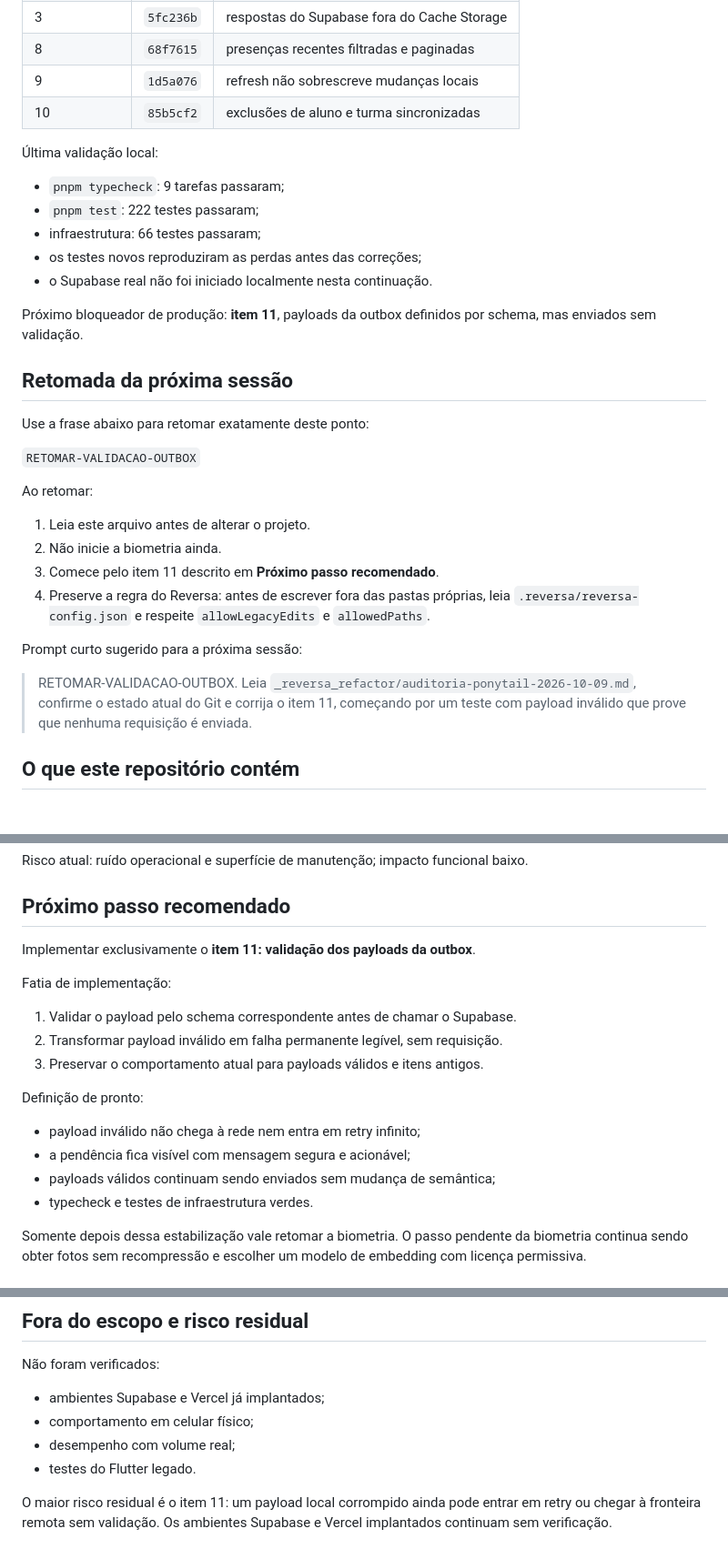
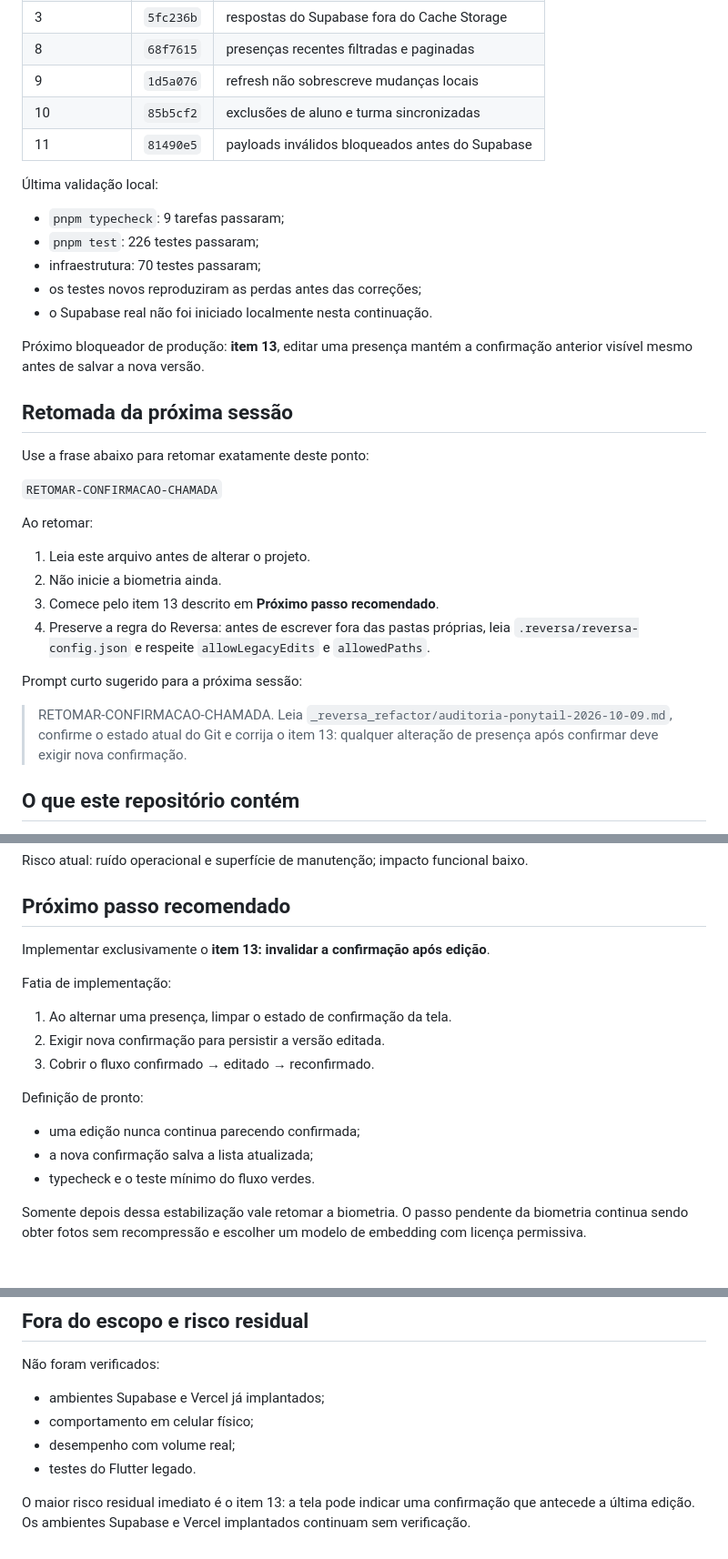
Before and after one commit to francojeferson/jiu_presence, a Markdown page: _reversa_refactor/auditoria-ponytail-2026-10-09.md, 3 parts joined by grey strips. Shown at 91% size. Drawn GitHub-style.

Commit message:
docs: avanca handoff para confirmacao

```diff
--- a/_reversa_refactor/auditoria-ponytail-2026-10-09.md
+++ b/_reversa_refactor/auditoria-ponytail-2026-10-09.md
@@ -18,34 +18,35 @@ permanece como fotografia do commit originalmente auditado.
 | 8 | `68f7615` | presenças recentes filtradas e paginadas |
 | 9 | `1d5a076` | refresh não sobrescreve mudanças locais |
 | 10 | `85b5cf2` | exclusões de aluno e turma sincronizadas |
+| 11 | `81490e5` | payloads inválidos bloqueados antes do Supabase |
 
 Última validação local:
 
 - `pnpm typecheck`: 9 tarefas passaram;
-- `pnpm test`: 222 testes passaram;
-- infraestrutura: 66 testes passaram;
+- `pnpm test`: 226 testes passaram;
+- infraestrutura: 70 testes passaram;
 - os testes novos reproduziram as perdas antes das correções;
 - o Supabase real não foi iniciado localmente nesta continuação.
 
-Próximo bloqueador de produção: **item 11**, payloads da outbox definidos por
-schema, mas enviados sem validação.
+Próximo bloqueador de produção: **item 13**, editar uma presença mantém a
+confirmação anterior visível mesmo antes de salvar a nova versão.
 
 ## Retomada da próxima sessão
 
 Use a frase abaixo para retomar exatamente deste ponto:
 
-`RETOMAR-VALIDACAO-OUTBOX`
+`RETOMAR-CONFIRMACAO-CHAMADA`
 
 Ao retomar:
 
 1. Leia este arquivo antes de alterar o projeto.
 2. Não inicie a biometria ainda.
-3. Comece pelo item 11 descrito em **Próximo passo recomendado**.
+3. Comece pelo item 13 descrito em **Próximo passo recomendado**.
 4. Preserve a regra do Reversa: antes de escrever fora das pastas próprias, leia `.reversa/reversa-config.json` e respeite `allowLegacyEdits` e `allowedPaths`.
 
 Prompt curto sugerido para a próxima sessão:
 
-> RETOMAR-VALIDACAO-OUTBOX. Leia `_reversa_refactor/auditoria-ponytail-2026-10-09.md`, confirme o estado atual do Git e corrija o item 11, começando por um teste com payload inválido que prove que nenhuma requisição é enviada.
+> RETOMAR-CONFIRMACAO-CHAMADA. Leia `_reversa_refactor/auditoria-ponytail-2026-10-09.md`, confirme o estado atual do Git e corrija o item 13: qualquer alteração de presença após confirmar deve exigir nova confirmação.
 
 ## O que este repositório contém
 
@@ -281,20 +282,19 @@ Risco atual: ruído operacional e superfície de manutenção; impacto funcional
 
 ## Próximo passo recomendado
 
-Implementar exclusivamente o **item 11: validação dos payloads da outbox**.
+Implementar exclusivamente o **item 13: invalidar a confirmação após edição**.
 
 Fatia de implementação:
 
-1. Validar o payload pelo schema correspondente antes de chamar o Supabase.
-2. Transformar payload inválido em falha permanente legível, sem requisição.
-3. Preservar o comportamento atual para payloads válidos e itens antigos.
+1. Ao alternar uma presença, limpar o estado de confirmação da tela.
+2. Exigir nova confirmação para persistir a versão editada.
+3. Cobrir o fluxo confirmado → editado → reconfirmado.
 
 Definição de pronto:
 
-- payload inválido não chega à rede nem entra em retry infinito;
-- a pendência fica visível com mensagem segura e acionável;
-- payloads válidos continuam sendo enviados sem mudança de semântica;
-- typecheck e testes de infraestrutura verdes.
+- uma edição nunca continua parecendo confirmada;
+- a nova confirmação salva a lista atualizada;
+- typecheck e o teste mínimo do fluxo verdes.
 
 Somente depois dessa estabilização vale retomar a biometria. O passo pendente da biometria continua sendo obter fotos sem recompressão e escolher um modelo de embedding com licença permissiva.
 
@@ -311,6 +311,6 @@ Não foram verificados:
 - desempenho com volume real;
 - testes do Flutter legado.
 
-O maior risco residual é o item 11: um payload local corrompido ainda pode
-entrar em retry ou chegar à fronteira remota sem validação. Os ambientes
-Supabase e Vercel implantados continuam sem verificação.
+O maior risco residual imediato é o item 13: a tela pode indicar uma
+confirmação que antecede a última edição. Os ambientes Supabase e Vercel
+implantados continuam sem verificação.
```
